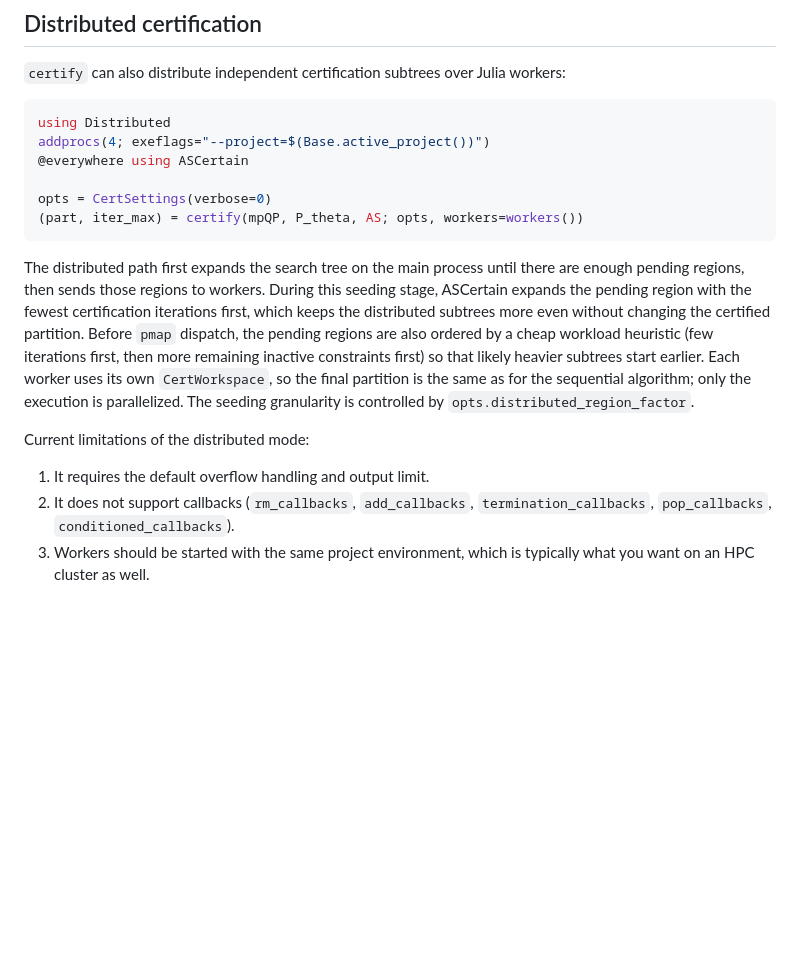
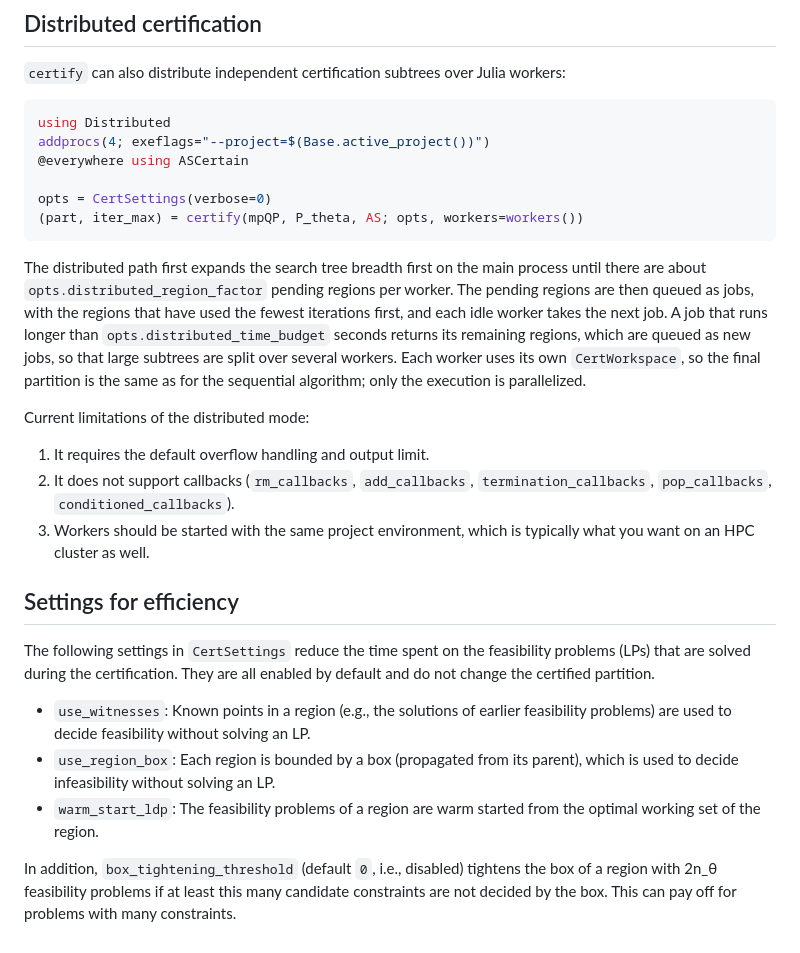
Before and after one commit to darnstrom/ASCertain.jl, a Markdown page: README.md, the part around the change. Rendered like a GitHub page; blank space fills up the shorter version.

Commit message:
Update the README for the distributed scheduling and the efficiency settings

````diff
--- a/README.md
+++ b/README.md
@@ -44,10 +44,19 @@ opts = CertSettings(verbose=0)
 (part, iter_max) = certify(mpQP, P_theta, AS; opts, workers=workers())
 ```
 
-The distributed path first expands the search tree on the main process until there are enough pending regions, then sends those regions to workers. During this seeding stage, ASCertain expands the pending region with the fewest certification iterations first, which keeps the distributed subtrees more even without changing the certified partition. Before `pmap` dispatch, the pending regions are also ordered by a cheap workload heuristic (few iterations first, then more remaining inactive constraints first) so that likely heavier subtrees start earlier. Each worker uses its own `CertWorkspace`, so the final partition is the same as for the sequential algorithm; only the execution is parallelized. The seeding granularity is controlled by `opts.distributed_region_factor`.
+The distributed path first expands the search tree breadth first on the main process until there are about `opts.distributed_region_factor` pending regions per worker. The pending regions are then queued as jobs, with the regions that have used the fewest iterations first, and each idle worker takes the next job. A job that runs longer than `opts.distributed_time_budget` seconds returns its remaining regions, which are queued as new jobs, so that large subtrees are split over several workers. Each worker uses its own `CertWorkspace`, so the final partition is the same as for the sequential algorithm; only the execution is parallelized.
 
 Current limitations of the distributed mode:
 
 1. It requires the default overflow handling and output limit.
 2. It does not support callbacks (`rm_callbacks`, `add_callbacks`, `termination_callbacks`, `pop_callbacks`, `conditioned_callbacks`).
 3. Workers should be started with the same project environment, which is typically what you want on an HPC cluster as well.
+
+## Settings for efficiency
+The following settings in `CertSettings` reduce the time spent on the feasibility problems (LPs) that are solved during the certification. They are all enabled by default and do not change the certified partition.
+
+* `use_witnesses`: Known points in a region (e.g., the solutions of earlier feasibility problems) are used to decide feasibility without solving an LP.
+* `use_region_box`: Each region is bounded by a box (propagated from its parent), which is used to decide infeasibility without solving an LP.
+* `warm_start_ldp`: The feasibility problems of a region are warm started from the optimal working set of the region.
+
+In addition, `box_tightening_threshold` (default `0`, i.e., disabled) tightens the box of a region with 2n_θ feasibility problems if at least this many candidate constraints are not decided by the box. This can pay off for problems with many constraints.
````
